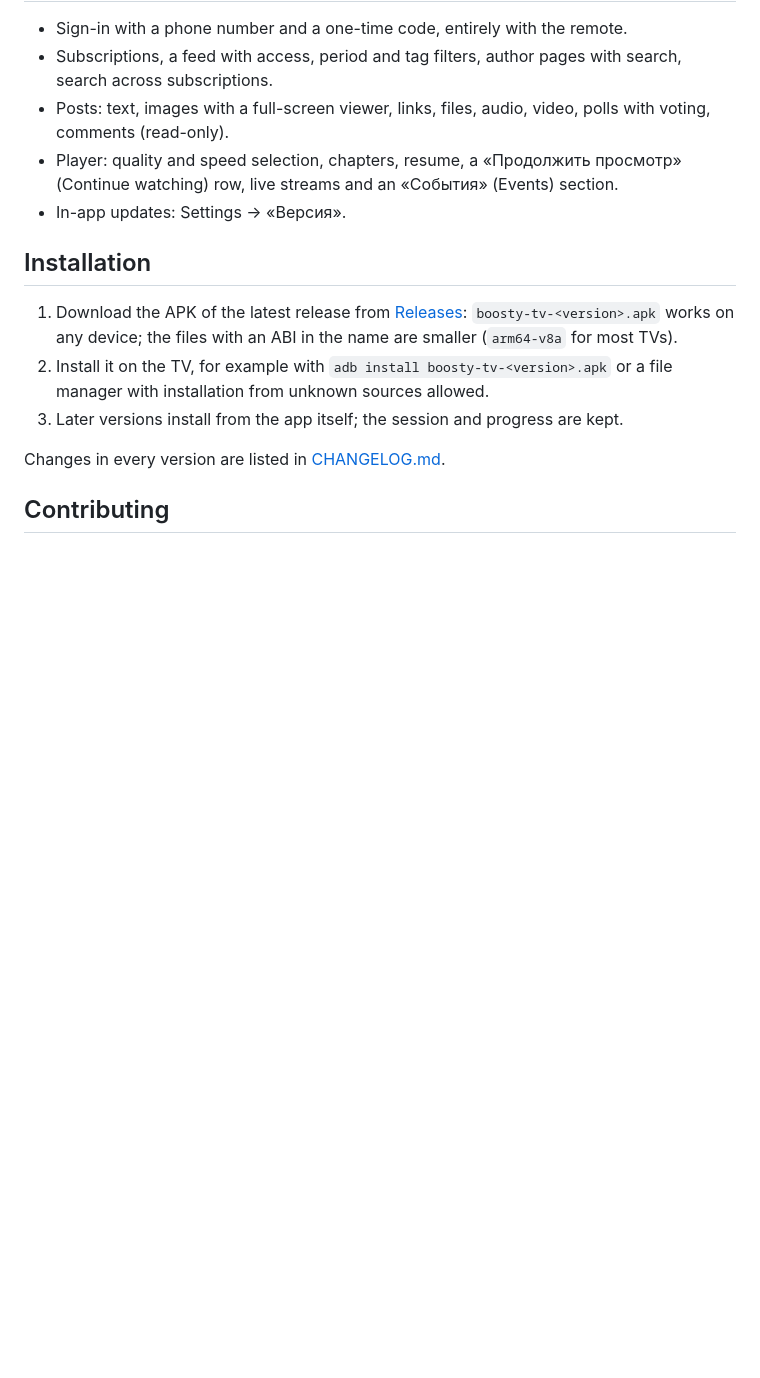
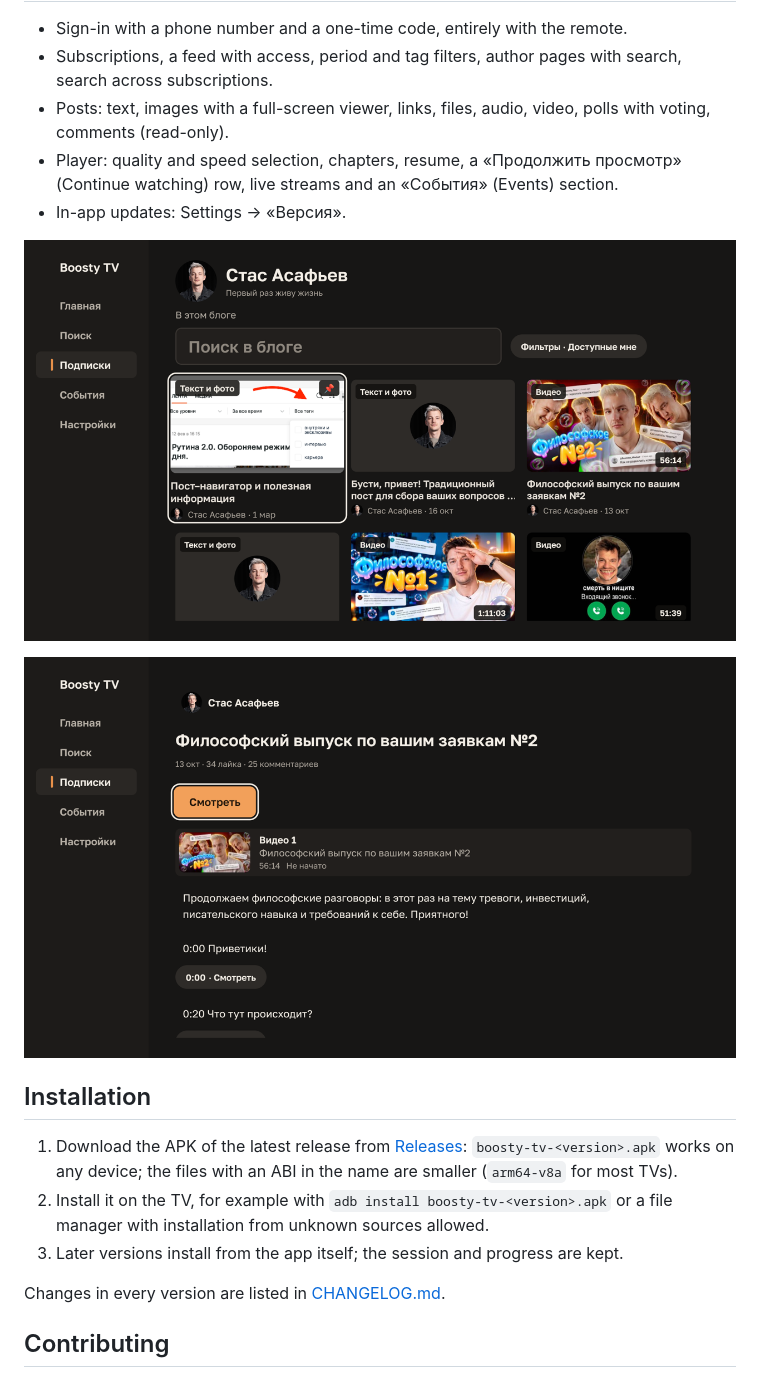
Before and after one commit to dzmitryafanasenka/boosty-tv, a Markdown page: README.en.md, the part around the change. GitHub-like rendering; pictures changed too: docs/screenshots/readme/author.png (added), docs/screenshots/readme/post.png (added); blank space fills up the shorter version.

```diff
--- a/README.en.md
+++ b/README.en.md
@@ -21,6 +21,10 @@ to; it does not bypass paywalls or DRM. The app interface is in Russian.
 - Player: quality and speed selection, chapters, resume, a «Продолжить просмотр»
   (Continue watching) row, live streams and an «События» (Events) section.
 - In-app updates: Settings → «Версия».
+
+![Author page: blog search, filters and posts](docs/screenshots/readme/author.png)
+
+![Video post with description and timestamps](docs/screenshots/readme/post.png)
 
 ## Installation
 
```
Also changed, not shown: README.md (+4 -0 lines).
